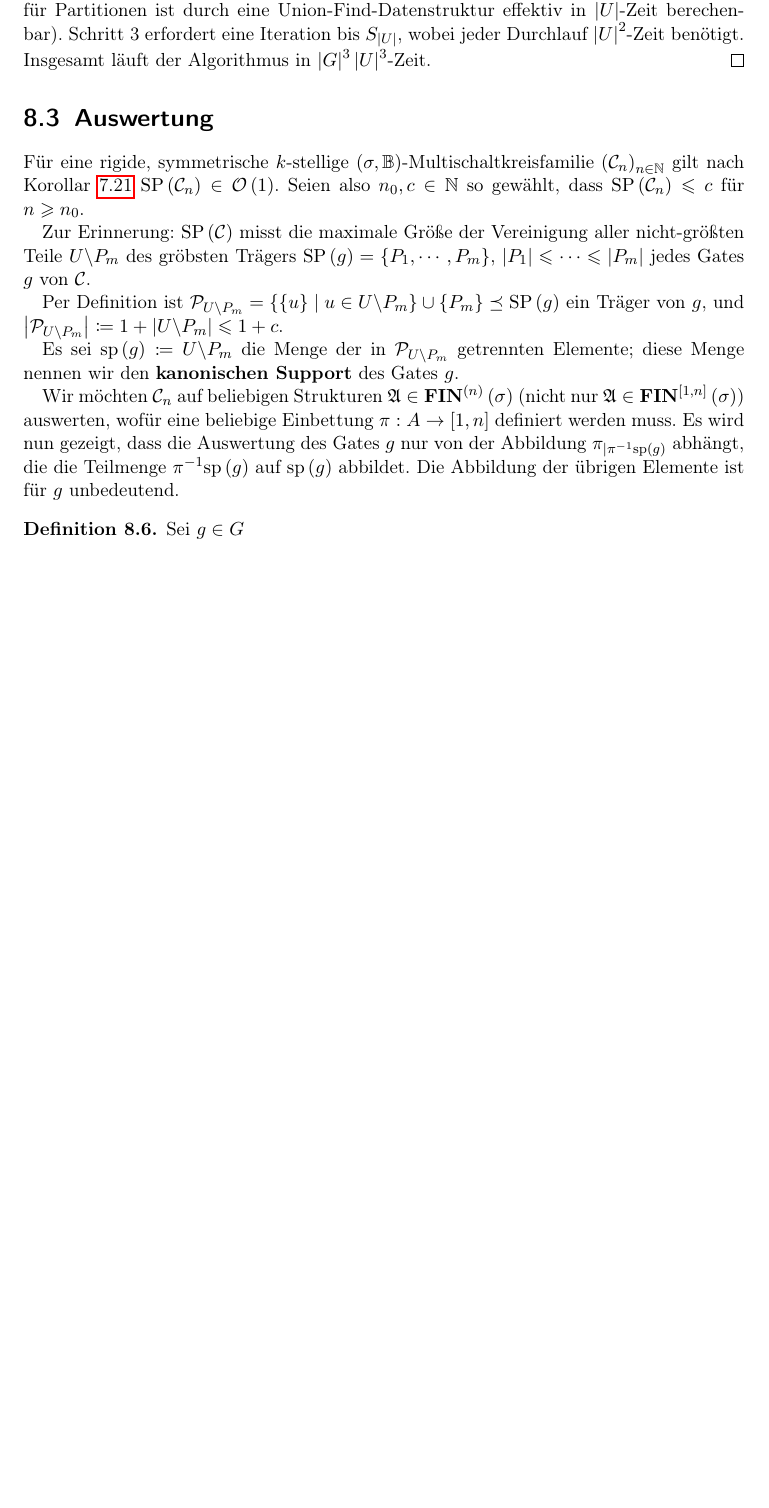
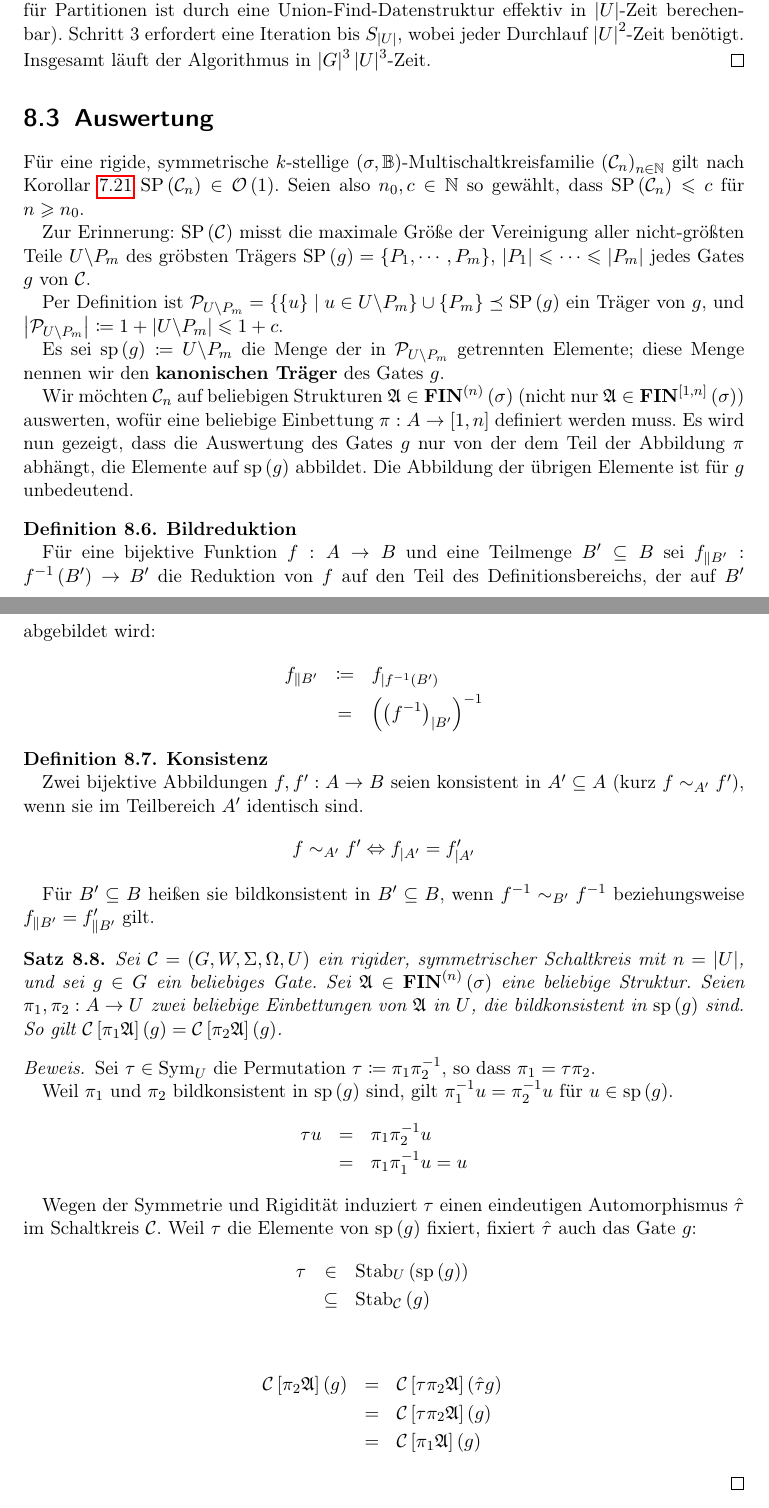
Before and after one commit to cburschka/m, a LaTeX book (master.tex): part of page 63 of 67 before the commit and two parts of pages 63 and 64 of 68 after it, the two joined at a grey line, cut so that both start at the same text, the shorter picture padded with empty space. Compiled offline with pdfLaTeX.

Commit message:
Evaluating, bildkonsistenz

```diff
--- a/master.tex
+++ b/master.tex
@@ -3761,20 +3761,79 @@ ein Träger von $g$, und $\left|\mathcal{P}_{U\backslash P_{m}}\right|\coloneqq1
 
 Es sei $\mathrm{sp}\left(g\right)\coloneqq U\backslash P_{m}$ die
 Menge der in $\mathcal{P}_{U\backslash P_{m}}$ getrennten Elemente;
-diese Menge nennen wir den \textbf{kanonischen Support} des Gates
-$g$.
+diese Menge nennen wir den \textbf{kanonischen Träger} des Gates $g$.
 
 Wir möchten $\mathcal{C}_{n}$ auf beliebigen Strukturen $\mathfrak{A}\in\mathbf{FIN}^{\left(n\right)}\left(\sigma\right)$
 (nicht nur $\mathfrak{A}\in\mathbf{FIN}^{\left[1,n\right]}\left(\sigma\right)$)
 auswerten, wofür eine beliebige Einbettung $\pi:A\rightarrow\left[1,n\right]$
 definiert werden muss. Es wird nun gezeigt, dass die Auswertung des
-Gates $g$ nur von der Abbildung $\pi_{\mid\pi^{-1}\mathrm{sp}\left(g\right)}$
-abhängt, die die Teilmenge $\pi^{-1}\mathrm{sp}\left(g\right)$ auf
-$\mathrm{sp}\left(g\right)$ abbildet. Die Abbildung der übrigen Elemente
-ist für $g$ unbedeutend.
-\begin{defn}
-Sei $g\in G$
-\end{defn}
+Gates $g$ nur von der dem Teil der Abbildung $\pi$ abhängt, die
+Elemente auf $\mathrm{sp}\left(g\right)$ abbildet. Die Abbildung
+der übrigen Elemente ist für $g$ unbedeutend.
+\begin{defn}
+\textbf{Bildreduktion}
+
+Für eine bijektive Funktion $f:A\rightarrow B$ und eine Teilmenge
+$B'\subseteq B$ sei $f_{\Vert B'}:f^{-1}\left(B'\right)\rightarrow B'$
+die Reduktion von $f$ auf den Teil des Definitionsbereichs, der auf
+$B'$ abgebildet wird:
+\begin{eqnarray*}
+f_{\Vert B'} & \coloneqq & f_{\mid f^{-1}\left(B'\right)}\\
+ & = & \left(\left(f^{-1}\right)_{\mid B'}\right)^{-1}
+\end{eqnarray*}
+
+\end{defn}
+
+\begin{defn}
+\textbf{Konsistenz}
+
+Zwei bijektive Abbildungen $f,f':A\rightarrow B$ seien konsistent
+in $A'\subseteq A$ (kurz $f\sim_{A'}f'$), wenn sie im Teilbereich
+$A'$ identisch sind.
+\[
+f\sim_{A'}f'\Leftrightarrow f_{\mid A'}=f'_{\mid A'}
+\]
+
+
+Für $B'\subseteq B$ heißen sie bildkonsistent in $B'\subseteq B$,
+wenn $f^{-1}\sim_{B'}f^{-1}$ beziehungsweise $f_{\Vert B'}=f'_{\Vert B'}$
+gilt.\end{defn}
+\begin{prop}
+Sei $\mathcal{C}=\left(G,W,\Sigma,\Omega,U\right)$ ein rigider, symmetrischer
+Schaltkreis mit $n=\left|U\right|$, und sei $g\in G$ ein beliebiges
+Gate. Sei $\mathfrak{A}\in\mathbf{FIN}^{\left(n\right)}\left(\sigma\right)$
+eine beliebige Struktur. Seien $\pi_{1},\pi_{2}:A\rightarrow U$ zwei
+beliebige Einbettungen von $\mathfrak{A}$ in $U$, die bildkonsistent
+in $\mathrm{sp}\left(g\right)$ sind. So gilt $\mathcal{C}\left[\pi_{1}\mathfrak{A}\right]\left(g\right)=\mathcal{C}\left[\pi_{2}\mathfrak{A}\right]\left(g\right)$.\end{prop}
+\begin{proof}
+Sei $\tau\in\mathrm{Sym}_{U}$ die Permutation $\tau\coloneqq\pi_{1}\pi_{2}^{-1}$,
+so dass $\pi_{1}=\tau\pi_{2}$.
+
+Weil $\pi_{1}$ und $\pi_{2}$ bildkonsistent in $\mathrm{sp}\left(g\right)$
+sind, gilt $\pi_{1}^{-1}u=\pi_{2}^{-1}u$ für $u\in\mathrm{sp}\left(g\right)$.
+\begin{eqnarray*}
+\tau u & = & \pi_{1}\pi_{2}^{-1}u\\
+ & = & \pi_{1}\pi_{1}^{-1}u=u
+\end{eqnarray*}
+
+
+Wegen der Symmetrie und Rigidität induziert $\tau$ einen eindeutigen
+Automorphismus $\hat{\tau}$ im Schaltkreis $\mathcal{C}$. Weil $\tau$
+die Elemente von $\mathrm{sp}\left(g\right)$ fixiert, fixiert $\hat{\tau}$
+auch das Gate $g$:
+\begin{eqnarray*}
+\tau & \in & \mathrm{Stab}_{U}\left(\mathrm{sp}\left(g\right)\right)\\
+ & \subseteq & \mathrm{Stab}_{\mathcal{C}}\left(g\right)
+\end{eqnarray*}
+
+
+\begin{eqnarray*}
+\mathcal{C}\left[\pi_{2}\mathfrak{A}\right]\left(g\right) & = & \mathcal{C}\left[\tau\pi_{2}\mathfrak{A}\right]\left(\hat{\tau}g\right)\\
+ & = & \mathcal{C}\left[\tau\pi_{2}\mathfrak{A}\right]\left(g\right)\\
+ & = & \mathcal{C}\left[\pi_{1}\mathfrak{A}\right]\left(g\right)
+\end{eqnarray*}
+
+\end{proof}
 
 \chapter{Schluss}
 
```
Also changed, not shown: 1 other file.
